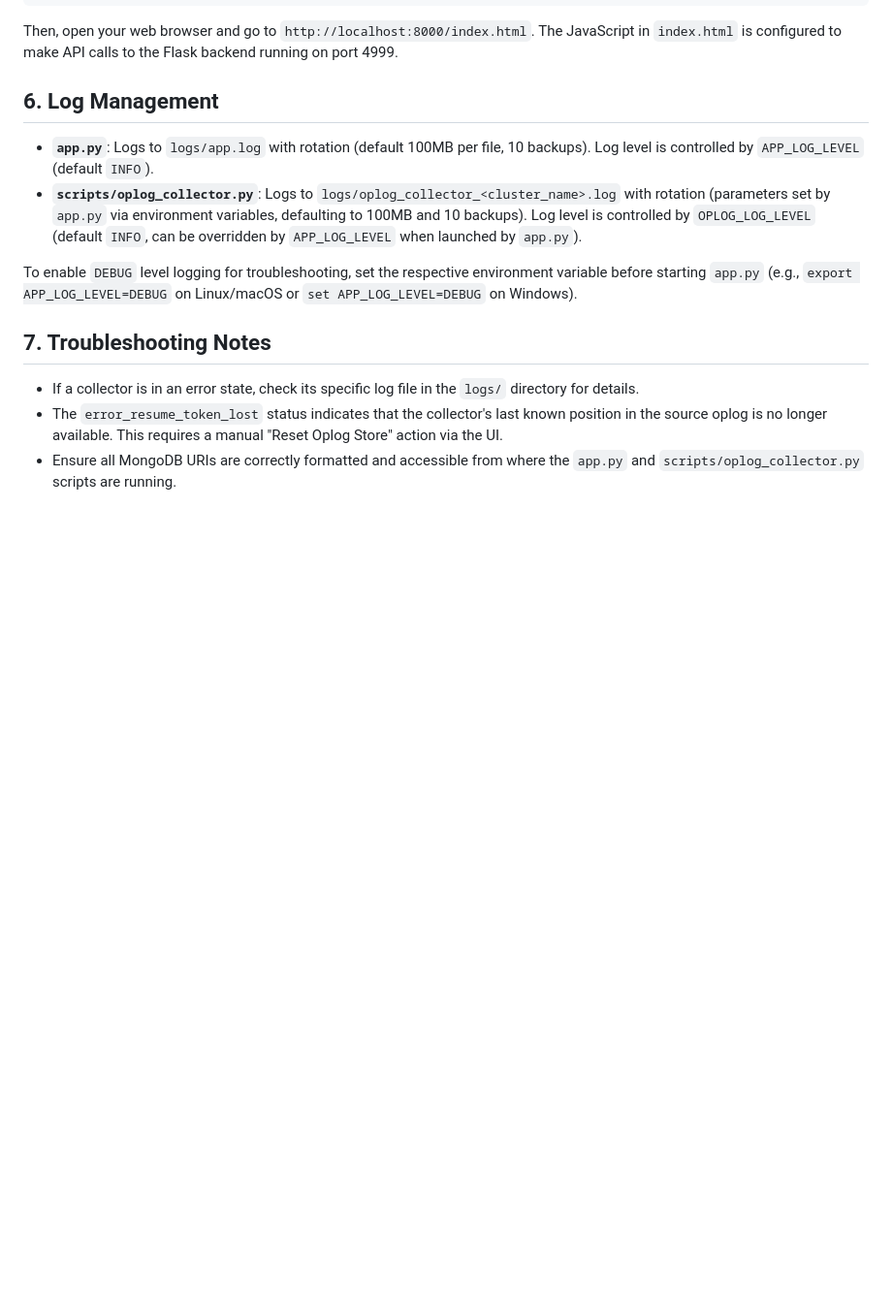
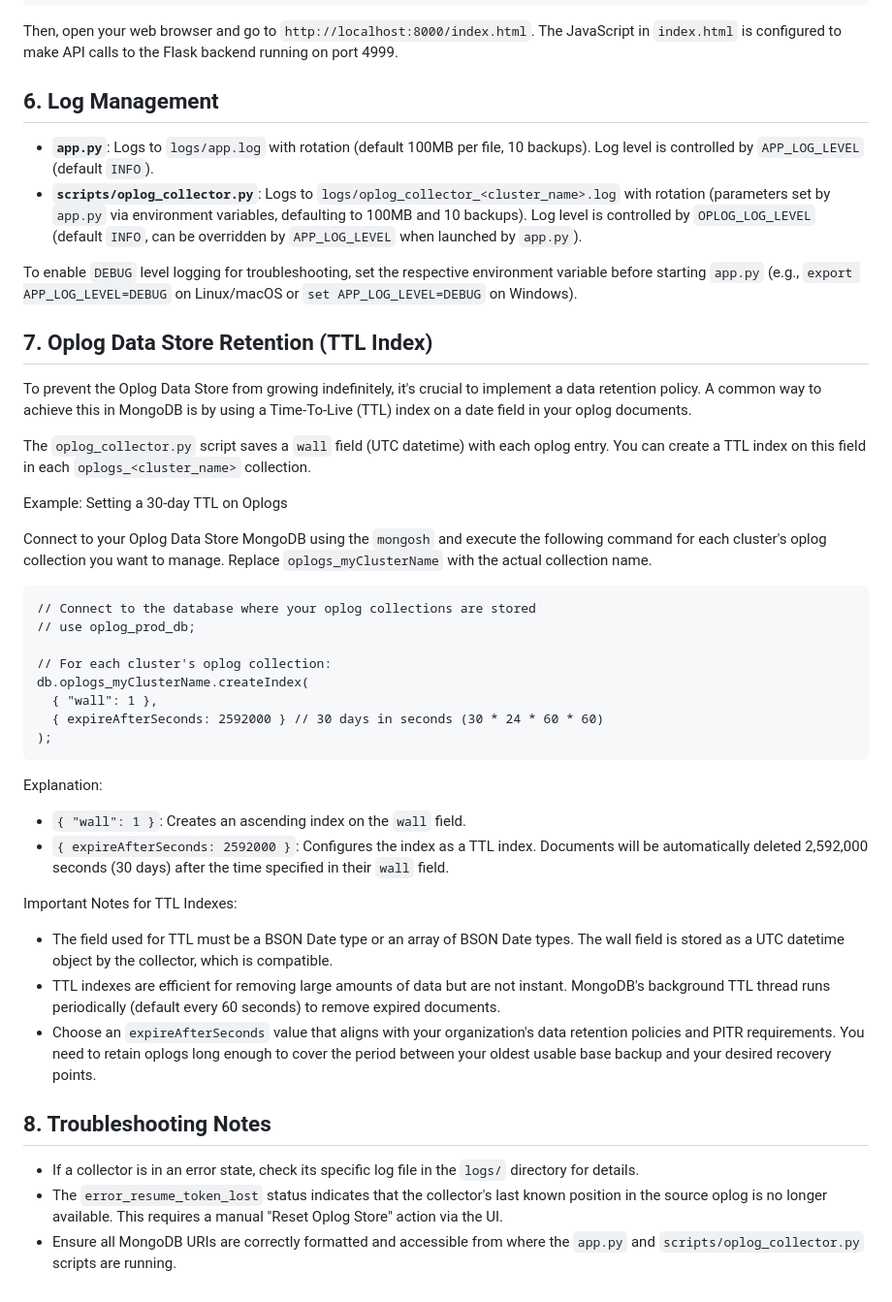
Before and after one commit to MongoBuddy/oplog_collector, a Markdown page: README.md, the part around the change. Shown at 97% size. GitHub-like rendering; blank space fills up the shorter version.

````diff
--- a/README.md
+++ b/README.md
@@ -136,7 +136,37 @@ The application and scripts use environment variables for configuration.
 
 To enable `DEBUG` level logging for troubleshooting, set the respective environment variable before starting `app.py` (e.g., `export APP_LOG_LEVEL=DEBUG` on Linux/macOS or `set APP_LOG_LEVEL=DEBUG` on Windows).
 
-## **7\. Troubleshooting Notes**
+## **7\. Oplog Data Store Retention (TTL Index)**
+
+To prevent the Oplog Data Store from growing indefinitely, it's crucial to implement a data retention policy. A common way to achieve this in MongoDB is by using a Time-To-Live (TTL) index on a date field in your oplog documents.
+
+The `oplog_collector.py` script saves a `wall` field (UTC datetime) with each oplog entry. You can create a TTL index on this field in each `oplogs_<cluster_name>` collection.
+
+Example: Setting a 30-day TTL on Oplogs
+
+Connect to your Oplog Data Store MongoDB using the `mongosh` and execute the following command for each cluster's oplog collection you want to manage. Replace `oplogs_myClusterName` with the actual collection name.
+```
+// Connect to the database where your oplog collections are stored
+// use oplog_prod_db;
+
+// For each cluster's oplog collection:
+db.oplogs_myClusterName.createIndex(
+  { "wall": 1 },
+  { expireAfterSeconds: 2592000 } // 30 days in seconds (30 * 24 * 60 * 60)
+);
+```
+Explanation:
+
+* `{ "wall": 1 }`: Creates an ascending index on the `wall` field.
+* `{ expireAfterSeconds: 2592000 }`: Configures the index as a TTL index. Documents will be automatically deleted 2,592,000 seconds (30 days) after the time specified in their `wall` field.
+
+Important Notes for TTL Indexes:
+
+* The field used for TTL must be a BSON Date type or an array of BSON Date types. The wall field is stored as a UTC datetime object by the collector, which is compatible.
+* TTL indexes are efficient for removing large amounts of data but are not instant. MongoDB's background TTL thread runs periodically (default every 60 seconds) to remove expired documents.
+* Choose an `expireAfterSeconds` value that aligns with your organization's data retention policies and PITR requirements. You need to retain oplogs long enough to cover the period between your oldest usable base backup and your desired recovery points.
+
+## **8\. Troubleshooting Notes**
 
 * If a collector is in an error state, check its specific log file in the `logs/` directory for details.
 * The `error_resume_token_lost` status indicates that the collector's last known position in the source oplog is no longer available. This requires a manual "Reset Oplog Store" action via the UI.
````
